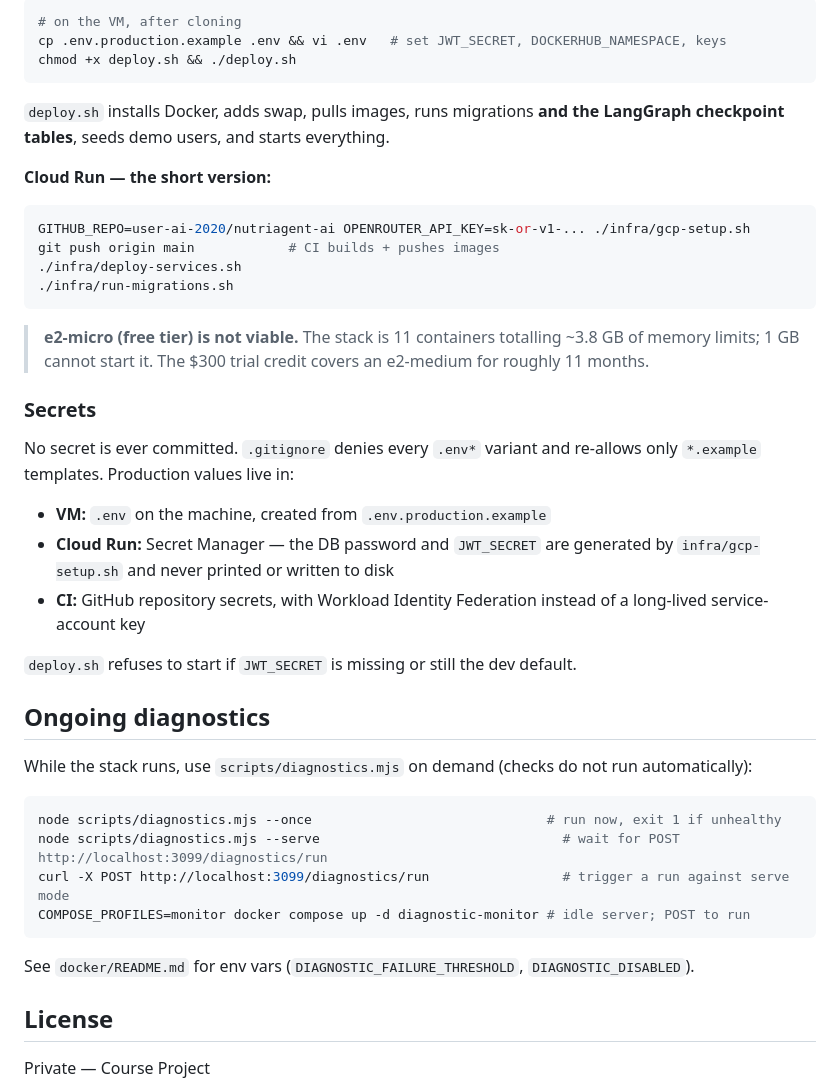
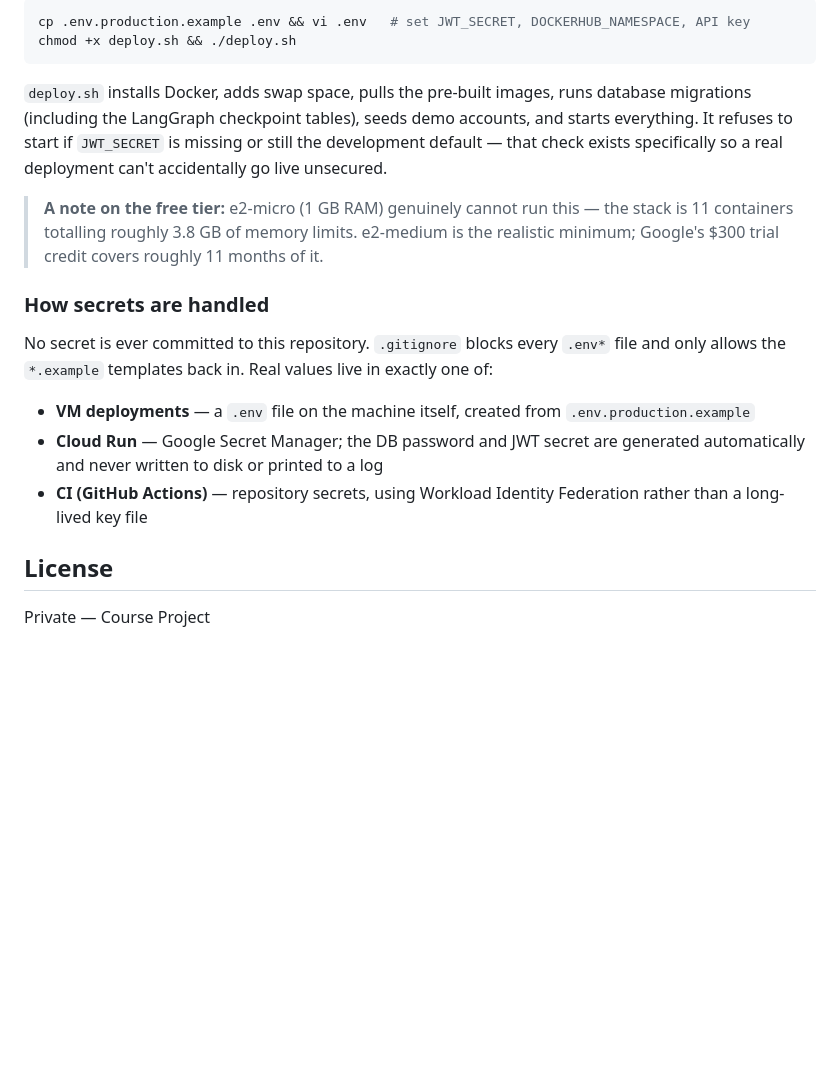
Before and after one commit to user-ai-2020/nutriagent-ai, a Markdown page: README.md, the part around one of its changes. GitHub-like rendering; blank space fills up the shorter version.

````diff
--- a/README.md
+++ b/README.md
@@ -212,51 +238,20 @@ Two supported paths — pick one:
 
 ```bash
-# on the VM, after cloning
-cp .env.production.example .env && vi .env   # set JWT_SECRET, DOCKERHUB_NAMESPACE, keys
+cp .env.production.example .env && vi .env   # set JWT_SECRET, DOCKERHUB_NAMESPACE, API key
 chmod +x deploy.sh && ./deploy.sh
 ```
 
-`deploy.sh` installs Docker, adds swap, pulls images, runs migrations **and the
-LangGraph checkpoint tables**, seeds demo users, and starts everything.
+`deploy.sh` installs Docker, adds swap space, pulls the pre-built images, runs database migrations (including the LangGraph checkpoint tables), seeds demo accounts, and starts everything. It refuses to start if `JWT_SECRET` is missing or still the development default — that check exists specifically so a real deployment can't accidentally go live unsecured.
 
-**Cloud Run — the short version:**
+> **A note on the free tier:** e2-micro (1 GB RAM) genuinely cannot run this — the stack is 11 containers totalling roughly 3.8 GB of memory limits. e2-medium is the realistic minimum; Google's $300 trial credit covers roughly 11 months of it.
 
-```bash
-GITHUB_REPO=user-ai-2020/nutriagent-ai OPENROUTER_API_KEY=sk-or-v1-... ./infra/gcp-setup.sh
-git push origin main            # CI builds + pushes images
-./infra/deploy-services.sh
-./infra/run-migrations.sh
-```
+### How secrets are handled
 
-> **e2-micro (free tier) is not viable.** The stack is 11 containers totalling
-> ~3.8 GB of memory limits; 1 GB cannot start it. The $300 trial credit covers an
-> e2-medium for roughly 11 months.
+No secret is ever committed to this repository. `.gitignore` blocks every `.env*` file and only allows the `*.example` templates back in. Real values live in exactly one of:
 
-### Secrets
-
-No secret is ever committed. `.gitignore` denies every `.env*` variant and
-re-allows only `*.example` templates. Production values live in:
-
-- **VM:** `.env` on the machine, created from `.env.production.example`
-- **Cloud Run:** Secret Manager — the DB password and `JWT_SECRET` are generated
-  by `infra/gcp-setup.sh` and never printed or written to disk
-- **CI:** GitHub repository secrets, with Workload Identity Federation instead of
-  a long-lived service-account key
-
-`deploy.sh` refuses to start if `JWT_SECRET` is missing or still the dev default.
-
-## Ongoing diagnostics
-
-While the stack runs, use `scripts/diagnostics.mjs` on demand (checks do not run automatically):
-
-```bash
-node scripts/diagnostics.mjs --once                              # run now, exit 1 if unhealthy
-node scripts/diagnostics.mjs --serve                               # wait for POST http://localhost:3099/diagnostics/run
-curl -X POST http://localhost:3099/diagnostics/run                 # trigger a run against serve mode
-COMPOSE_PROFILES=monitor docker compose up -d diagnostic-monitor # idle server; POST to run
-```
-
-See `docker/README.md` for env vars (`DIAGNOSTIC_FAILURE_THRESHOLD`, `DIAGNOSTIC_DISABLED`).
+- **VM deployments** — a `.env` file on the machine itself, created from `.env.production.example`
+- **Cloud Run** — Google Secret Manager; the DB password and JWT secret are generated automatically and never written to disk or printed to a log
+- **CI (GitHub Actions)** — repository secrets, using Workload Identity Federation rather than a long-lived key file
 
 ## License
 
````
Also changed, not shown: other parts of README.md (+178 -152 lines).
